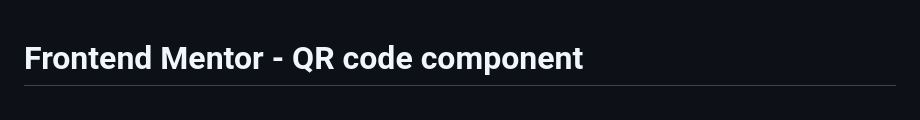
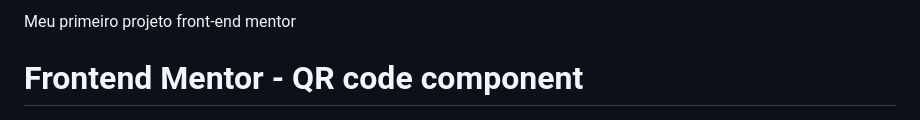
Before and after one commit to Ryan-lmm/QR-Code-component, a Markdown page: README.md, the part around the change. Drawn GitHub-style.

```diff
--- a/README.md
+++ b/README.md
@@ -1,3 +1,5 @@
+Meu primeiro projeto front-end mentor
+
 # Frontend Mentor - QR code component
 
 ![Design preview for the QR code component coding challenge](./design/desktop-preview.jpg)
```
